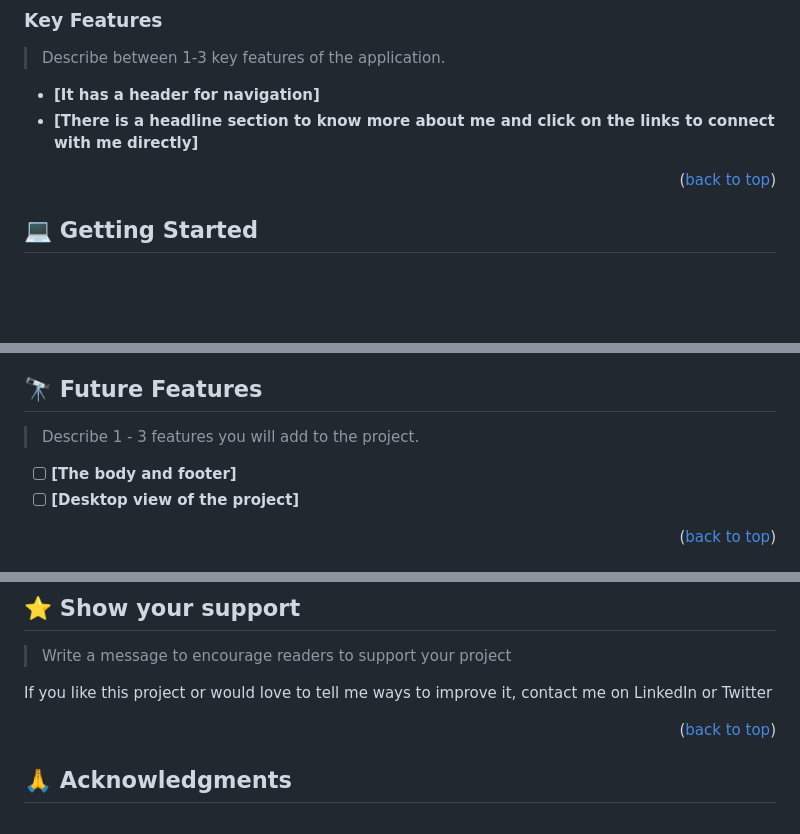
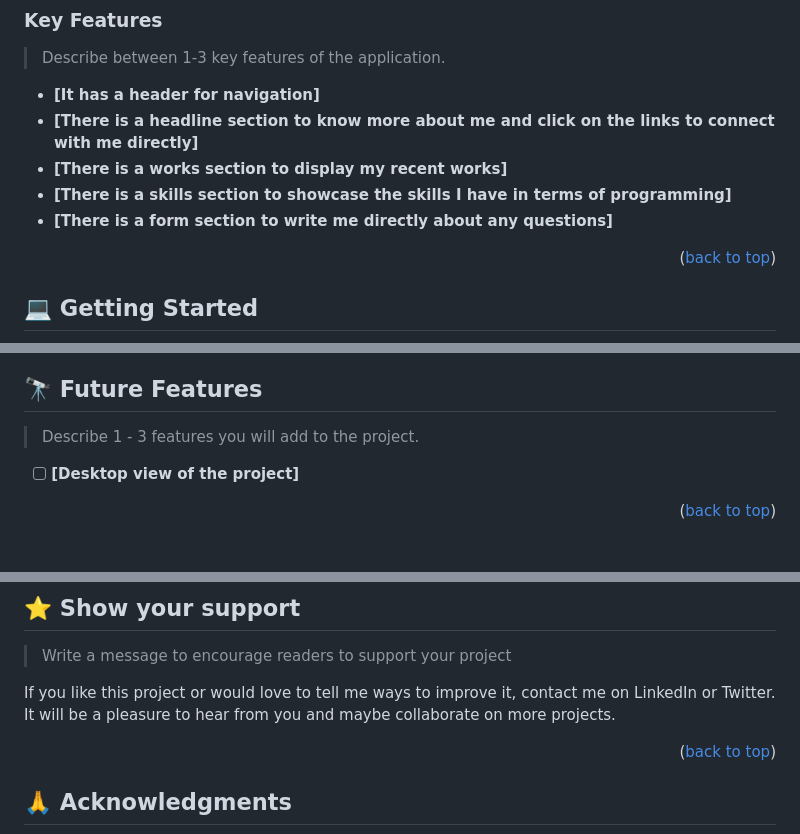
Before and after one commit to Otegaa/otegaa.github.io, a Markdown page: README.md, 3 parts joined by grey strips. Rendered like a GitHub page; blank space fills up the shorter version.

```diff
--- a/README.md
+++ b/README.md
@@ -50,6 +50,9 @@
 
 - **[It has a header for navigation]**
 - **[There is a headline section to know more about me and click on the links to connect with me directly]**
+- **[There is a works section to display my recent works]**
+- **[There is a skills section to showcase the skills I have in terms of programming]**
+- **[There is a form section to write me directly about any questions]**
 
 <p align="right">(<a href="#readme-top">back to top</a>)</p>
 
@@ -96,7 +99,6 @@ Install this project with:
 
 > Describe 1 - 3 features you will add to the project.
 
-- [ ] **[The body and footer]**
 - [ ] **[Desktop view of the project]**
 
 <p align="right">(<a href="#readme-top">back to top</a>)</p>
@@ -113,7 +115,7 @@ Feel free to check the [issues page](https://github.com/Otegaa/setup-and-mobile-
 
 > Write a message to encourage readers to support your project
 
-If you like this project or would love to tell me ways to improve it, contact me on LinkedIn or Twitter
+If you like this project or would love to tell me ways to improve it, contact me on LinkedIn or Twitter. It will be a pleasure to hear from you and maybe collaborate on more projects.
 
 <p align="right">(<a href="#readme-top">back to top</a>)</p>
 
```
